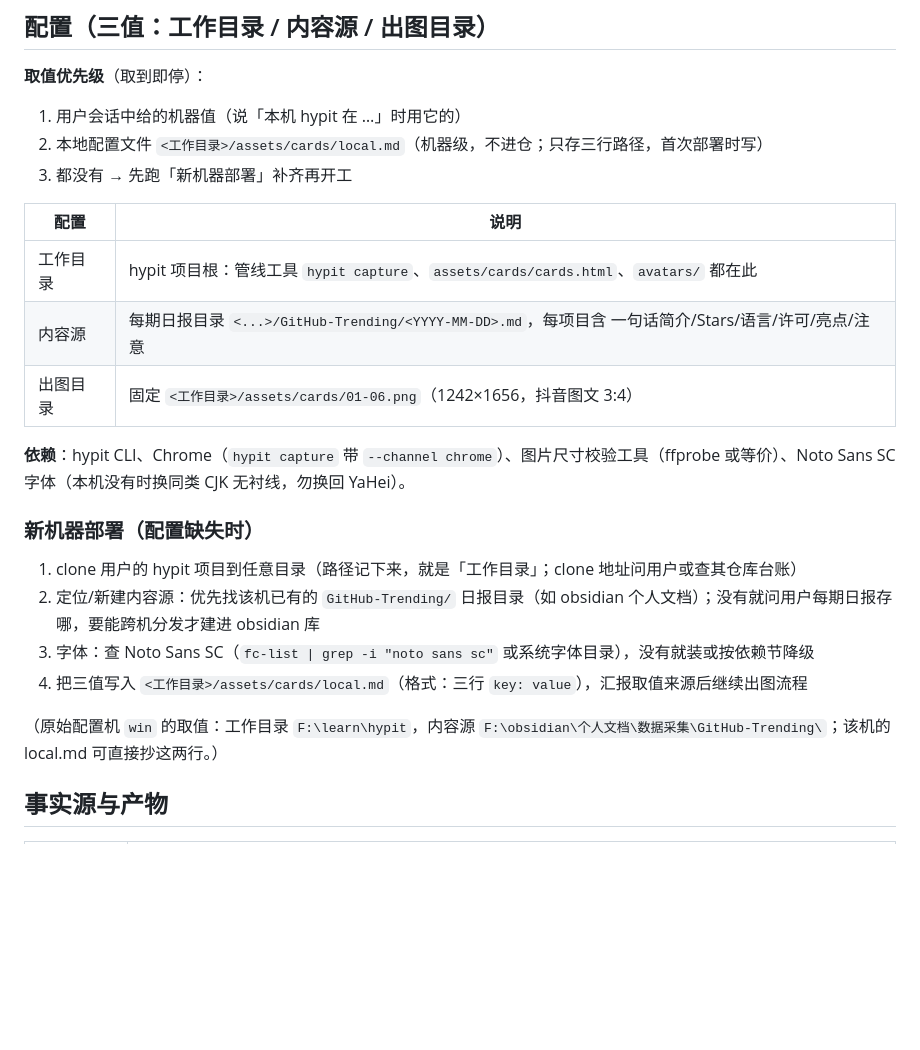
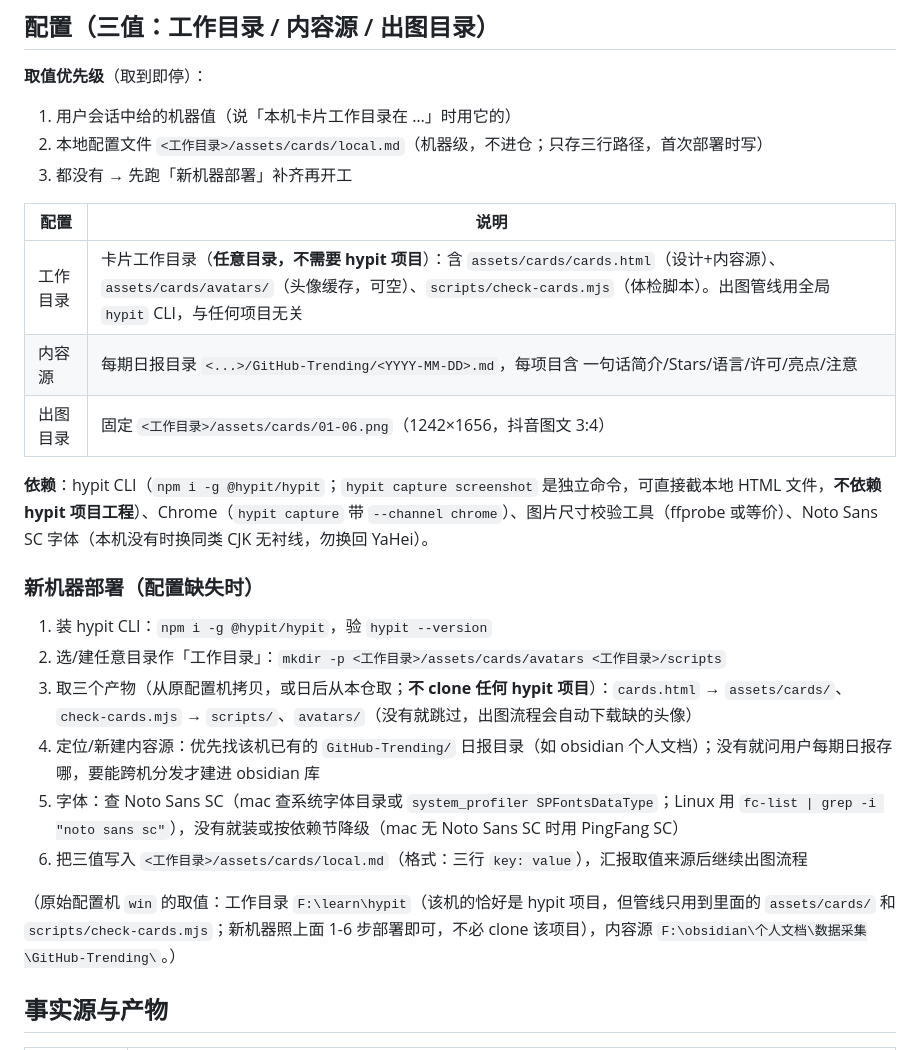
Before and after one commit to selbylei/yoyo-skills, a Markdown page: skills/yoyo-github-cards/SKILL.md, the part around the change. Drawn GitHub-style; blank space fills up the shorter version.

Commit message:
refactor(skills/yoyo-github-cards): 适配性解耦——工作目录不再绑定 hypit 项目，部署改为装 CLI + 取 3 份产物

```diff
--- a/skills/yoyo-github-cards/SKILL.md
+++ b/skills/yoyo-github-cards/SKILL.md
@@ -5,26 +5,28 @@
 ## 配置（三值：工作目录 / 内容源 / 出图目录）
 
 **取值优先级**（取到即停）：
-1. 用户会话中给的机器值（说「本机 hypit 在 …」时用它的）
+1. 用户会话中给的机器值（说「本机卡片工作目录在 …」时用它的）
 2. 本地配置文件 `<工作目录>/assets/cards/local.md`（机器级，不进仓；只存三行路径，首次部署时写）
 3. 都没有 → 先跑「新机器部署」补齐再开工
 
 | 配置 | 说明 |
 |---|---|
-| 工作目录 | hypit 项目根：管线工具 `hypit capture`、`assets/cards/cards.html`、`avatars/` 都在此 |
+| 工作目录 | 卡片工作目录（**任意目录，不需要 hypit 项目**）：含 `assets/cards/cards.html`（设计+内容源）、`assets/cards/avatars/`（头像缓存，可空）、`scripts/check-cards.mjs`（体检脚本）。出图管线用全局 `hypit` CLI，与任何项目无关 |
 | 内容源 | 每期日报目录 `<...>/GitHub-Trending/<YYYY-MM-DD>.md`，每项目含 一句话简介/Stars/语言/许可/亮点/注意 |
 | 出图目录 | 固定 `<工作目录>/assets/cards/01-06.png`（1242×1656，抖音图文 3:4） |
 
-**依赖**：hypit CLI、Chrome（`hypit capture` 带 `--channel chrome`）、图片尺寸校验工具（ffprobe 或等价）、Noto Sans SC 字体（本机没有时换同类 CJK 无衬线，勿换回 YaHei）。
+**依赖**：hypit CLI（`npm i -g @hypit/hypit`；`hypit capture screenshot` 是独立命令，可直接截本地 HTML 文件，**不依赖 hypit 项目工程**）、Chrome（`hypit capture` 带 `--channel chrome`）、图片尺寸校验工具（ffprobe 或等价）、Noto Sans SC 字体（本机没有时换同类 CJK 无衬线，勿换回 YaHei）。
 
 ### 新机器部署（配置缺失时）
 
-1. clone 用户的 hypit 项目到任意目录（路径记下来，就是「工作目录」；clone 地址问用户或查其仓库台账）
-2. 定位/新建内容源：优先找该机已有的 `GitHub-Trending/` 日报目录（如 obsidian 个人文档）；没有就问用户每期日报存哪，要能跨机分发才建进 obsidian 库
-3. 字体：查 Noto Sans SC（`fc-list | grep -i "noto sans sc"` 或系统字体目录），没有就装或按依赖节降级
-4. 把三值写入 `<工作目录>/assets/cards/local.md`（格式：三行 `key: value`），汇报取值来源后继续出图流程
+1. 装 hypit CLI：`npm i -g @hypit/hypit`，验 `hypit --version`
+2. 选/建任意目录作「工作目录」：`mkdir -p <工作目录>/assets/cards/avatars <工作目录>/scripts`
+3. 取三个产物（从原配置机拷贝，或日后从本仓取；**不 clone 任何 hypit 项目**）：`cards.html` → `assets/cards/`、`check-cards.mjs` → `scripts/`、`avatars/`（没有就跳过，出图流程会自动下载缺的头像）
+4. 定位/新建内容源：优先找该机已有的 `GitHub-Trending/` 日报目录（如 obsidian 个人文档）；没有就问用户每期日报存哪，要能跨机分发才建进 obsidian 库
+5. 字体：查 Noto Sans SC（mac 查系统字体目录或 `system_profiler SPFontsDataType`；Linux 用 `fc-list | grep -i "noto sans sc"`），没有就装或按依赖节降级（mac 无 Noto Sans SC 时用 PingFang SC）
+6. 把三值写入 `<工作目录>/assets/cards/local.md`（格式：三行 `key: value`），汇报取值来源后继续出图流程
 
-（原始配置机 `win` 的取值：工作目录 `F:\learn\hypit`，内容源 `F:\obsidian\个人文档\数据采集\GitHub-Trending\`；该机的 local.md 可直接抄这两行。）
+（原始配置机 `win` 的取值：工作目录 `F:\learn\hypit`（该机的恰好是 hypit 项目，但管线只用到里面的 `assets/cards/` 和 `scripts/check-cards.mjs`；新机器照上面 1-6 步部署即可，不必 clone 该项目），内容源 `F:\obsidian\个人文档\数据采集\GitHub-Trending\`。）
 
 ## 事实源与产物
 
```
